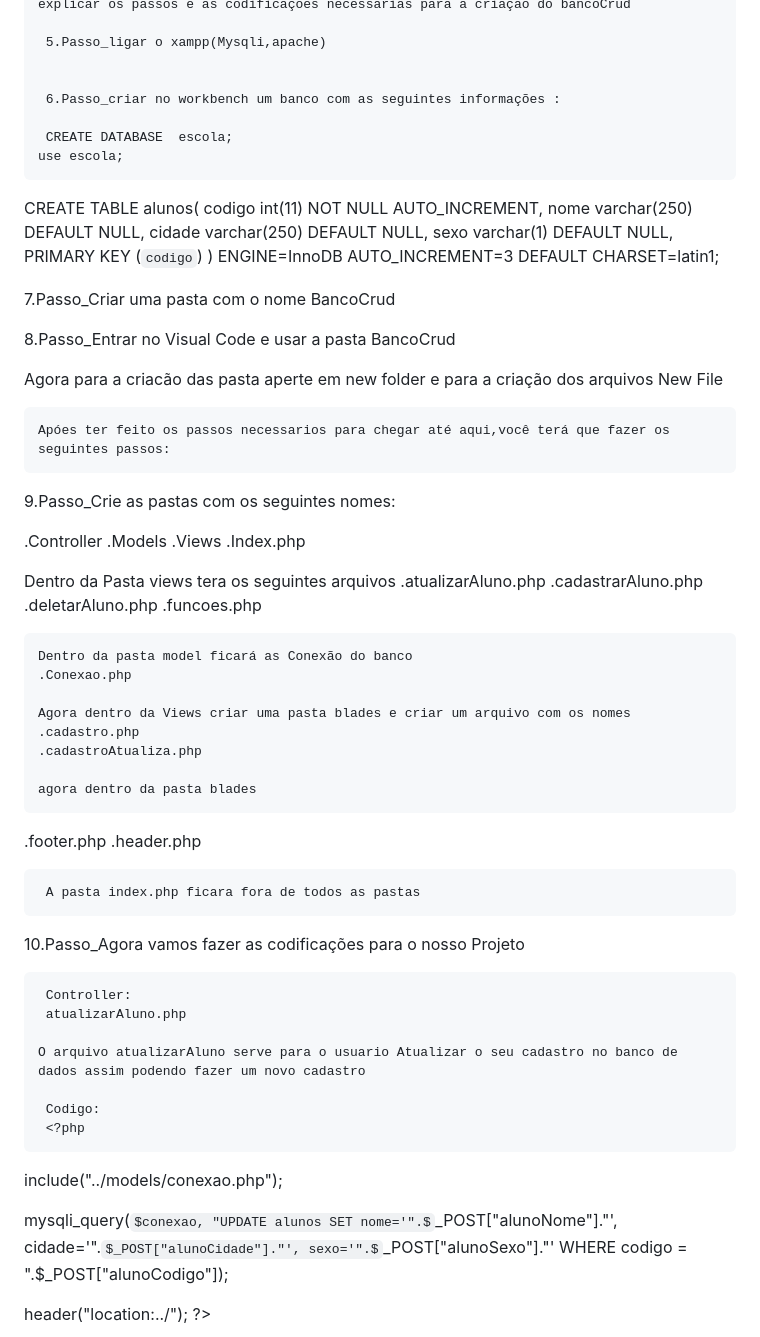
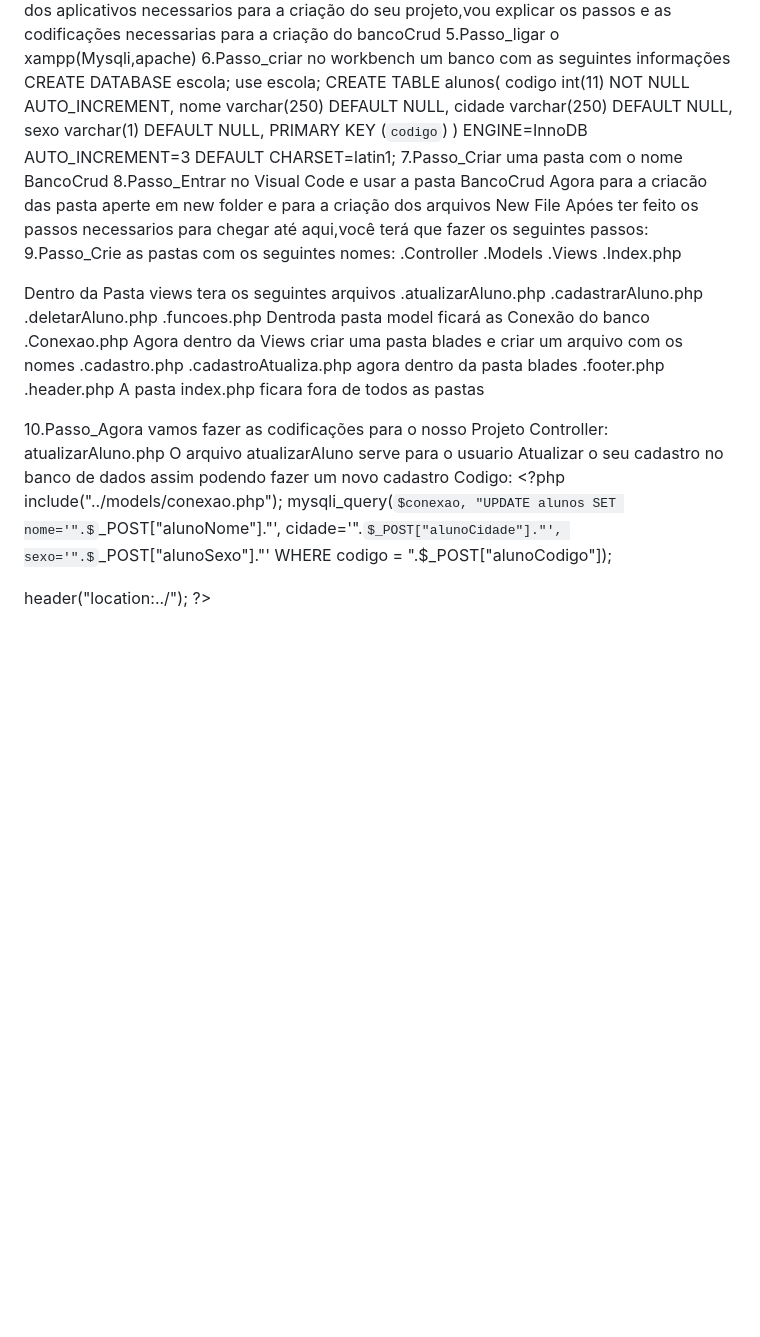
Before and after one commit to Kemersonsilva07/Crud, a Markdown page: README.md, the part around one of its changes. Rendered like a GitHub page; some formulas as TeX source; blank space fills up the shorter version.

```diff
--- a/README.md
+++ b/README.md
@@ -40,13 +21,8 @@ Aprenda os passo a passo para criar o seu primeiro banco Crud
       Após a instalação dos aplicativos necessarios para a criação do seu projeto,vou explicar os passos e as codificações necessarias para a criação do bancoCrud
-
      5.Passo_ligar o xampp(Mysqli,apache)
-
-
-     6.Passo_criar no workbench um banco com as seguintes informações :
-
+     6.Passo_criar no workbench um banco com as seguintes informações
      CREATE DATABASE  escola;
     use escola;
-
    CREATE TABLE  alunos(
    codigo int(11) NOT NULL AUTO_INCREMENT,
    nome varchar(250) DEFAULT NULL,
@@ -54,17 +30,11 @@ Aprenda os passo a passo para criar o seu primeiro banco Crud
    sexo varchar(1) DEFAULT NULL,
    PRIMARY KEY (`codigo`)
   )  ENGINE=InnoDB AUTO_INCREMENT=3 DEFAULT CHARSET=latin1;
-
   7.Passo_Criar uma pasta com o nome BancoCrud
-
   8.Passo_Entrar no Visual Code e usar a pasta BancoCrud
-
    Agora para a criacão das pasta aperte em new folder e para a criação dos arquivos New File
-
     Apóes ter feito os passos necessarios para chegar até aqui,você terá que fazer os seguintes passos:
-
    9.Passo_Crie as pastas com os seguintes nomes:
-
    .Controller
    .Models
    .Views
@@ -75,32 +45,23 @@ Aprenda os passo a passo para criar o seu primeiro banco Crud
    .cadastrarAluno.php
    .deletarAluno.php
    .funcoes.php
-
-    Dentro da pasta model ficará as Conexão do banco
+    Dentroda pasta model ficará as Conexão do banco
     .Conexao.php
-
     Agora dentro da Views criar uma pasta blades e criar um arquivo com os nomes
     .cadastro.php
     .cadastroAtualiza.php
-
     agora dentro da pasta blades
    .footer.php
    .header.php
-
      A pasta index.php ficara fora de todos as pastas
 
-
    10.Passo_Agora vamos fazer as codificações para o nosso Projeto
-
      Controller:
      atualizarAluno.php
-
     O arquivo atualizarAluno serve para o usuario Atualizar o seu cadastro no banco de dados assim podendo fazer um novo cadastro
-
      Codigo:
      <?php
    include("../models/conexao.php");
-
    mysqli_query($conexao, "UPDATE alunos SET nome='".$_POST["alunoNome"]."', cidade='".$_POST["alunoCidade"]."', sexo='".$_POST["alunoSexo"]."' WHERE codigo = ".$_POST["alunoCodigo"]);
 
    header("location:../");
```
Also changed, not shown: other parts of README.md (+8 -27 lines).
